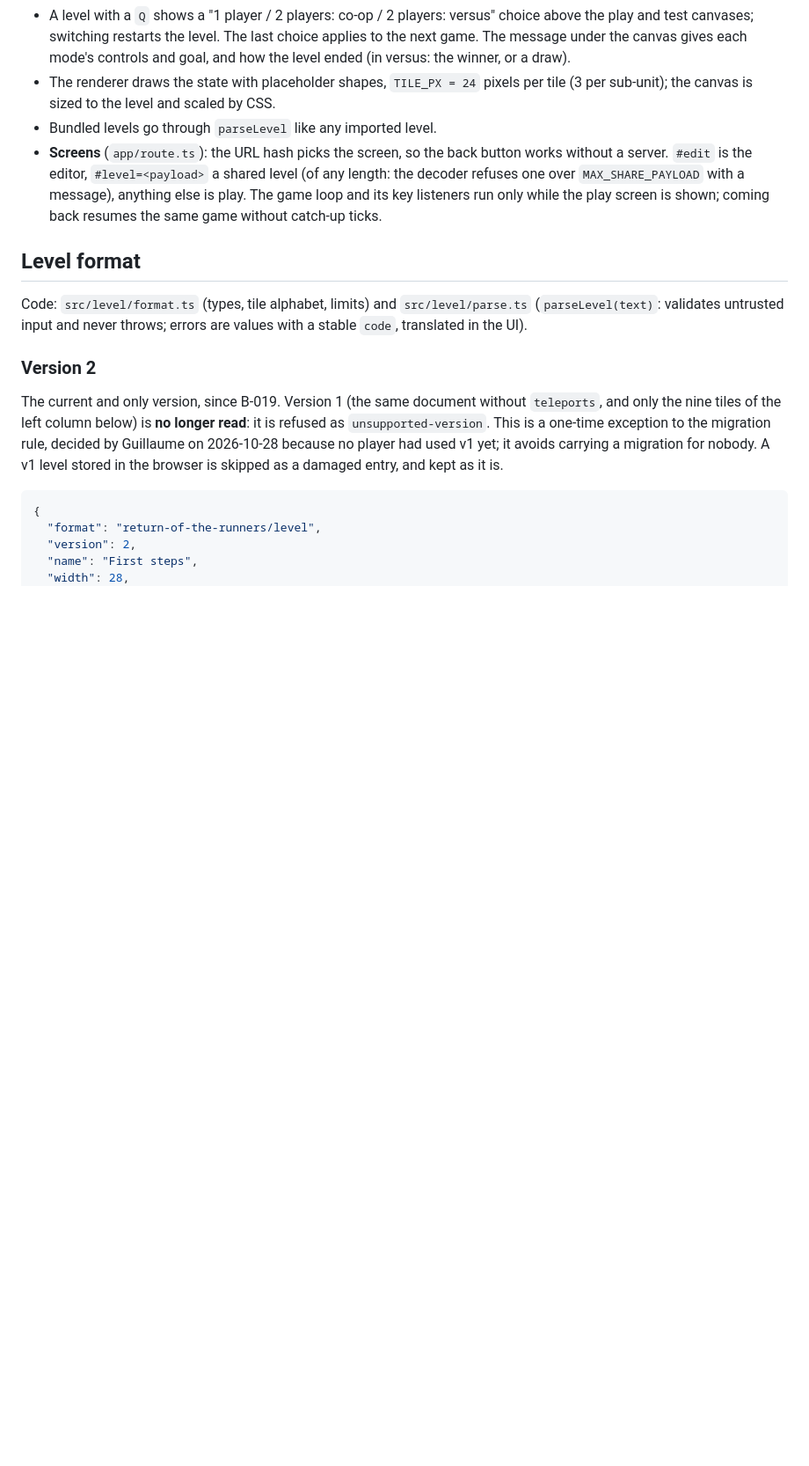
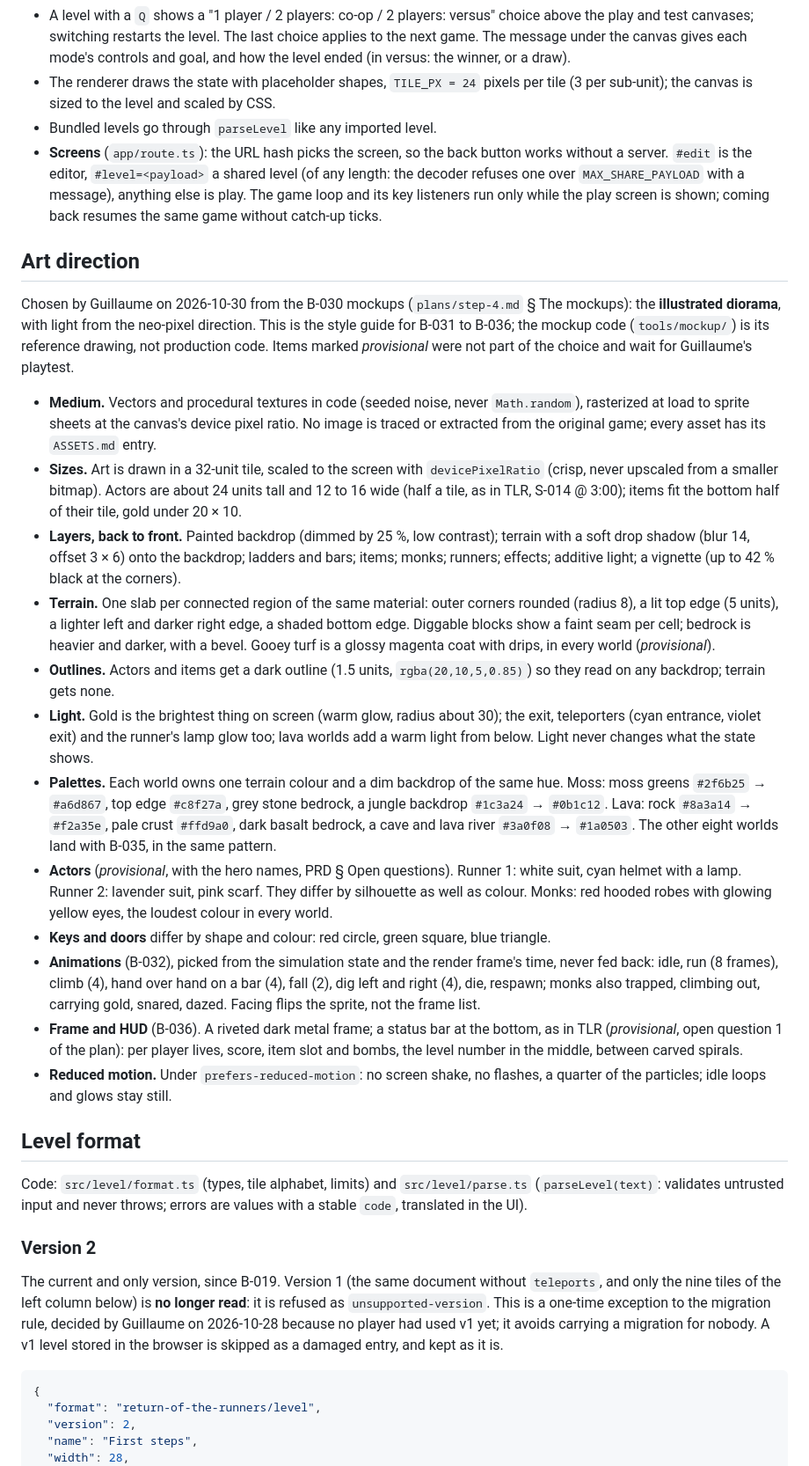
Before and after one commit to GuillaumeDD/return-of-the-runners, a Markdown page: docs/ARCHITECTURE.md, the part around the change. Shown at 88% size. Drawn GitHub-style; blank space fills up the shorter version.

Commit message:
docs: B-030 style guide for the illustrated diorama
Guillaume chose the illustrated diorama on the mockups (2026-10-30). The
style guide lands in ARCHITECTURE § Art direction: medium, sizes, layers,
terrain, outlines, light, Moss and Lava palettes, actors, keys and doors,
animations, frame and HUD, reduced motion. Choices outside the direction
itself stay provisional. The step 4 plan is approved; B-030 is done.

Co-Authored-By: Claude Opus 5.5 <noreply@anthropic.com>
Claude-Session: https://claude.ai/code/session_015fegM8f1RkyhRG1y3Vh69c

```diff
--- a/docs/ARCHITECTURE.md
+++ b/docs/ARCHITECTURE.md
@@ -430,6 +430,57 @@ players) and `step(state, inputs) → state` (one `PlayerInput` per player).
   anything else is play. The game loop and its key listeners run only while the play
   screen is shown; coming back resumes the same game without catch-up ticks.
 
+## Art direction
+
+Chosen by Guillaume on 2026-10-30 from the B-030 mockups (`plans/step-4.md` § The
+mockups): the **illustrated diorama**, with light from the neo-pixel direction. This is
+the style guide for B-031 to B-036; the mockup code (`tools/mockup/`) is its reference
+drawing, not production code. Items marked _provisional_ were not part of the choice and
+wait for Guillaume's playtest.
+
+- **Medium.** Vectors and procedural textures in code (seeded noise, never
+  `Math.random`), rasterized at load to sprite sheets at the canvas's device pixel
+  ratio. No image is traced or extracted from the original game; every asset has its
+  `ASSETS.md` entry.
+- **Sizes.** Art is drawn in a 32-unit tile, scaled to the screen with
+  `devicePixelRatio` (crisp, never upscaled from a smaller bitmap). Actors are about
+  24 units tall and 12 to 16 wide (half a tile, as in TLR, S-014 @ 3:00); items fit the
+  bottom half of their tile, gold under 20 × 10.
+- **Layers, back to front.** Painted backdrop (dimmed by 25 %, low contrast); terrain
+  with a soft drop shadow (blur 14, offset 3 × 6) onto the backdrop; ladders and bars;
+  items; monks; runners; effects; additive light; a vignette (up to 42 % black at the
+  corners).
+- **Terrain.** One slab per connected region of the same material: outer corners
+  rounded (radius 8), a lit top edge (5 units), a lighter left and darker right edge,
+  a shaded bottom edge. Diggable blocks show a faint seam per cell; bedrock is heavier
+  and darker, with a bevel. Gooey turf is a glossy magenta coat with drips, in every
+  world (_provisional_).
+- **Outlines.** Actors and items get a dark outline (1.5 units, `rgba(20,10,5,0.85)`) so
+  they read on any backdrop; terrain gets none.
+- **Light.** Gold is the brightest thing on screen (warm glow, radius about 30); the
+  exit, teleporters (cyan entrance, violet exit) and the runner's lamp glow too; lava
+  worlds add a warm light from below. Light never changes what the state shows.
+- **Palettes.** Each world owns one terrain colour and a dim backdrop of the same hue.
+  Moss: moss greens `#2f6b25` → `#a6d867`, top edge `#c8f27a`, grey stone bedrock, a
+  jungle backdrop `#1c3a24` → `#0b1c12`. Lava: rock `#8a3a14` → `#f2a35e`, pale crust
+  `#ffd9a0`, dark basalt bedrock, a cave and lava river `#3a0f08` → `#1a0503`. The
+  other eight worlds land with B-035, in the same pattern.
+- **Actors** (_provisional_, with the hero names, PRD § Open questions). Runner 1:
+  white suit, cyan helmet with a lamp. Runner 2: lavender suit, pink scarf. They differ
+  by silhouette as well as colour. Monks: red hooded robes with glowing yellow eyes,
+  the loudest colour in every world.
+- **Keys and doors** differ by shape and colour: red circle, green square, blue
+  triangle.
+- **Animations** (B-032), picked from the simulation state and the render frame's time,
+  never fed back: idle, run (8 frames), climb (4), hand over hand on a bar (4), fall
+  (2), dig left and right (4), die, respawn; monks also trapped, climbing out,
+  carrying gold, snared, dazed. Facing flips the sprite, not the frame list.
+- **Frame and HUD** (B-036). A riveted dark metal frame; a status bar at the bottom, as
+  in TLR (_provisional_, open question 1 of the plan): per player lives, score, item
+  slot and bombs, the level number in the middle, between carved spirals.
+- **Reduced motion.** Under `prefers-reduced-motion`: no screen shake, no flashes, a
+  quarter of the particles; idle loops and glows stay still.
+
 ## Level format
 
 Code: `src/level/format.ts` (types, tile alphabet, limits) and `src/level/parse.ts`
```
Also changed, not shown: docs/BACKLOG.md (+1 -1 lines), docs/plans/step-4.md (+5 -4 lines).
